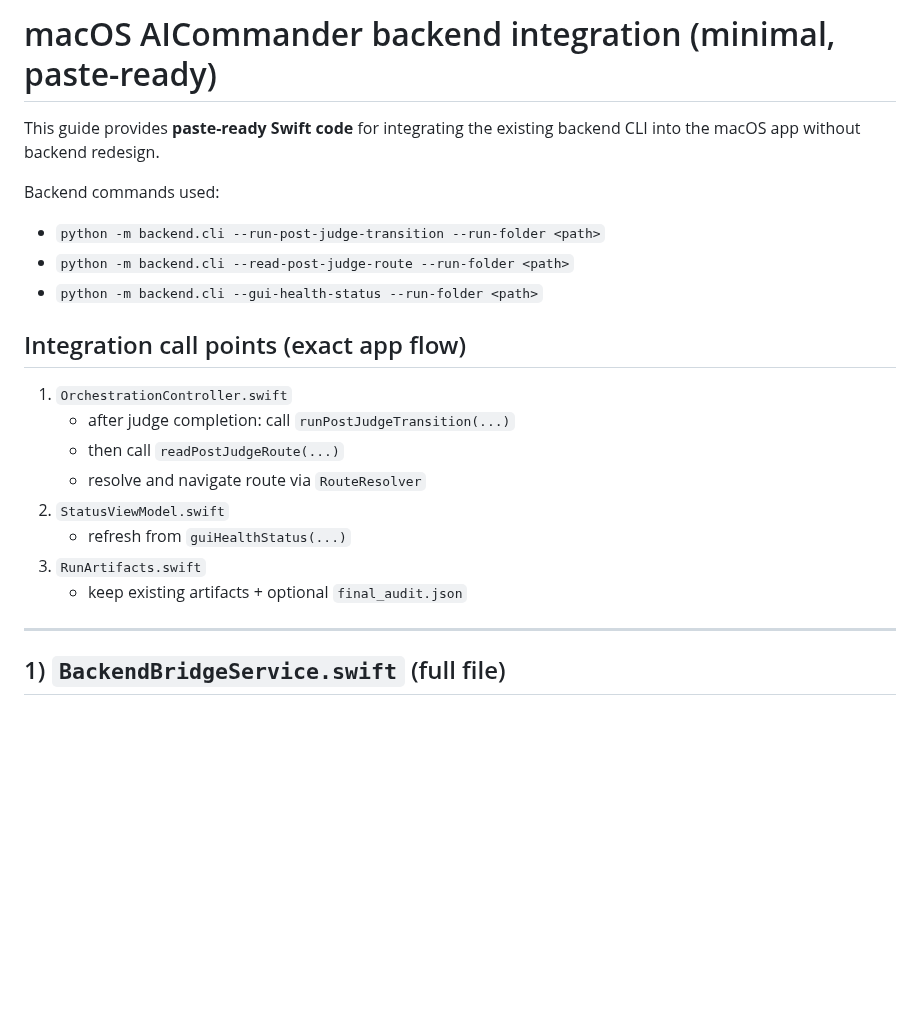
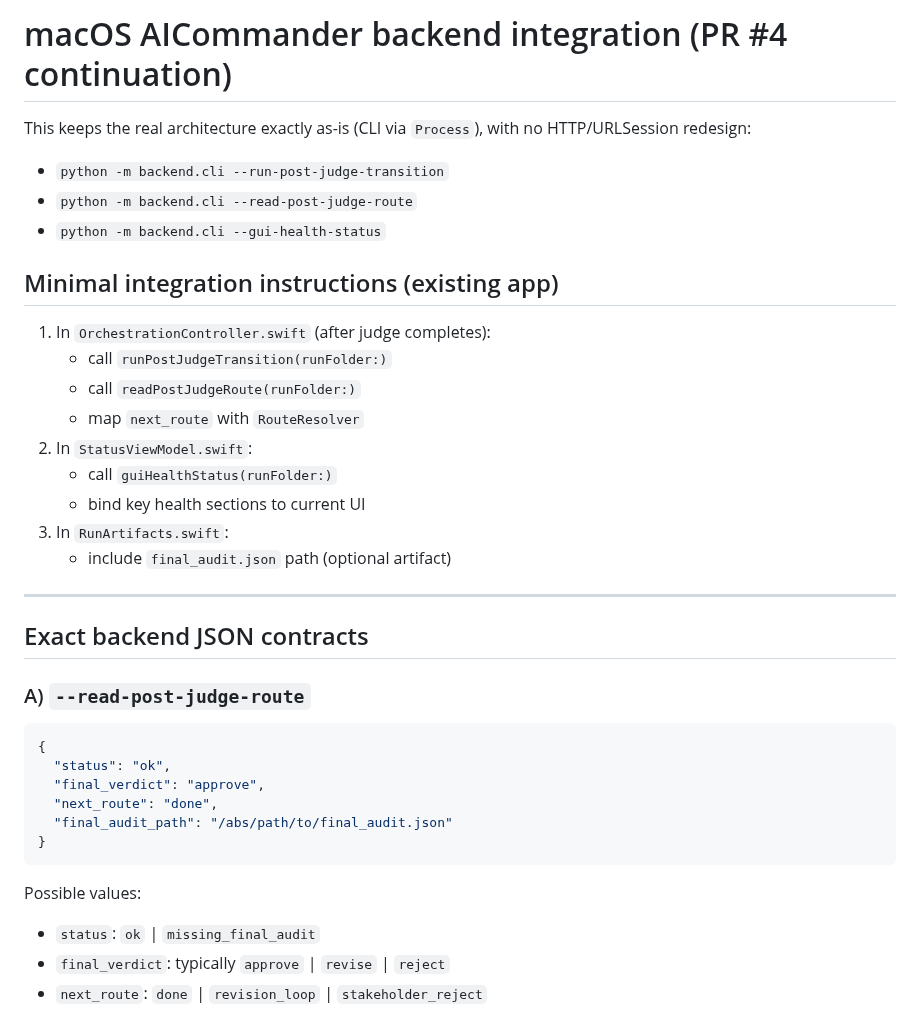
Before and after one commit to KalyuzhniyKO/AICommander-v2, a Markdown page: docs/MACOS_BACKEND_INTEGRATION.md, the part around one of its changes. Drawn GitHub-style; blank space fills up the shorter version.

````diff
--- a/docs/MACOS_BACKEND_INTEGRATION.md
+++ b/docs/MACOS_BACKEND_INTEGRATION.md
@@ -1,24 +1,40 @@
-# macOS AICommander backend integration (minimal, paste-ready)
+# macOS AICommander backend integration (PR #4 continuation)
 
-This guide provides **paste-ready Swift code** for integrating the existing backend CLI into the macOS app without backend redesign.
+This keeps the real architecture exactly as-is (CLI via `Process`), with no HTTP/URLSession redesign:
 
-Backend commands used:
+- `python -m backend.cli --run-post-judge-transition`
+- `python -m backend.cli --read-post-judge-route`
+- `python -m backend.cli --gui-health-status`
 
-- `python -m backend.cli --run-post-judge-transition --run-folder <path>`
-- `python -m backend.cli --read-post-judge-route --run-folder <path>`
-- `python -m backend.cli --gui-health-status --run-folder <path>`
+## Minimal integration instructions (existing app)
 
-## Integration call points (exact app flow)
-
-1. `OrchestrationController.swift`
-   - after judge completion: call `runPostJudgeTransition(...)`
-   - then call `readPostJudgeRoute(...)`
-   - resolve and navigate route via `RouteResolver`
-2. `StatusViewModel.swift`
-   - refresh from `guiHealthStatus(...)`
-3. `RunArtifacts.swift`
-   - keep existing artifacts + optional `final_audit.json`
+1. In `OrchestrationController.swift` (after judge completes):
+   - call `runPostJudgeTransition(runFolder:)`
+   - call `readPostJudgeRoute(runFolder:)`
+   - map `next_route` with `RouteResolver`
+2. In `StatusViewModel.swift`:
+   - call `guiHealthStatus(runFolder:)`
+   - bind key health sections to current UI
+3. In `RunArtifacts.swift`:
+   - include `final_audit.json` path (optional artifact)
 
 ---
 
-## 1) `BackendBridgeService.swift` (full file)
+## Exact backend JSON contracts
+
+### A) `--read-post-judge-route`
+
+```json
+{
+  "status": "ok",
+  "final_verdict": "approve",
+  "next_route": "done",
+  "final_audit_path": "/abs/path/to/final_audit.json"
+}
+```
+
+Possible values:
+- `status`: `ok` | `missing_final_audit`
+- `final_verdict`: typically `approve` | `revise` | `reject`
+- `next_route`: `done` | `revision_loop` | `stakeholder_reject`
+
````
Also changed, not shown: other parts of docs/MACOS_BACKEND_INTEGRATION.md (+149 -83 lines).
